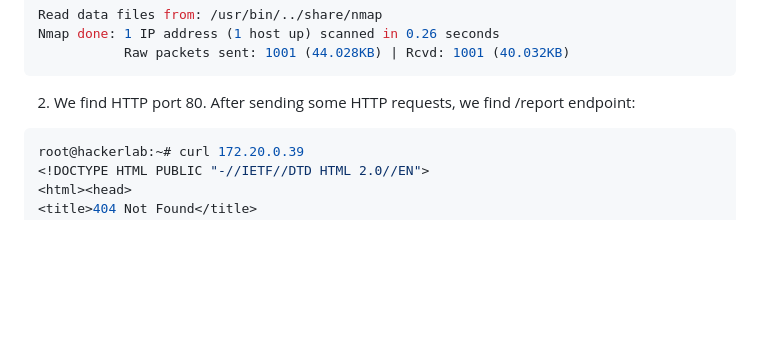
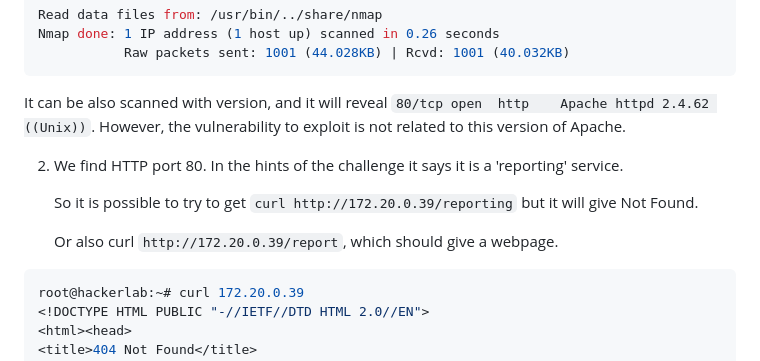
Before and after one commit to stratosphereips/stratocyberlab, a Markdown page: challenges/shockwave-report/README.md, the part around the change. Rendered like a GitHub page; folded sections open; blank space fills up the shorter version.

````diff
--- a/challenges/shockwave-report/README.md
+++ b/challenges/shockwave-report/README.md
@@ -36,7 +36,14 @@ Nmap done: 1 IP address (1 host up) scanned in 0.26 seconds
            Raw packets sent: 1001 (44.028KB) | Rcvd: 1001 (40.032KB)
 ```
 
-2. We find HTTP port 80. After sending some HTTP requests, we find /report endpoint:
+It can be also scanned with version, and it will reveal `80/tcp open  http    Apache httpd 2.4.62 ((Unix))`. However, the vulnerability to exploit is not related to this version of Apache.
+
+2. We find HTTP port 80. In the hints of the challenge it says it is a 'reporting' service.
+
+   So it is possible to try to get `curl http://172.20.0.39/reporting` but it will give Not Found.
+
+   Or also curl `http://172.20.0.39/report`, which should give a webpage.
+
 ```bash
 root@hackerlab:~# curl 172.20.0.39
 <!DOCTYPE HTML PUBLIC "-//IETF//DTD HTML 2.0//EN">
````
